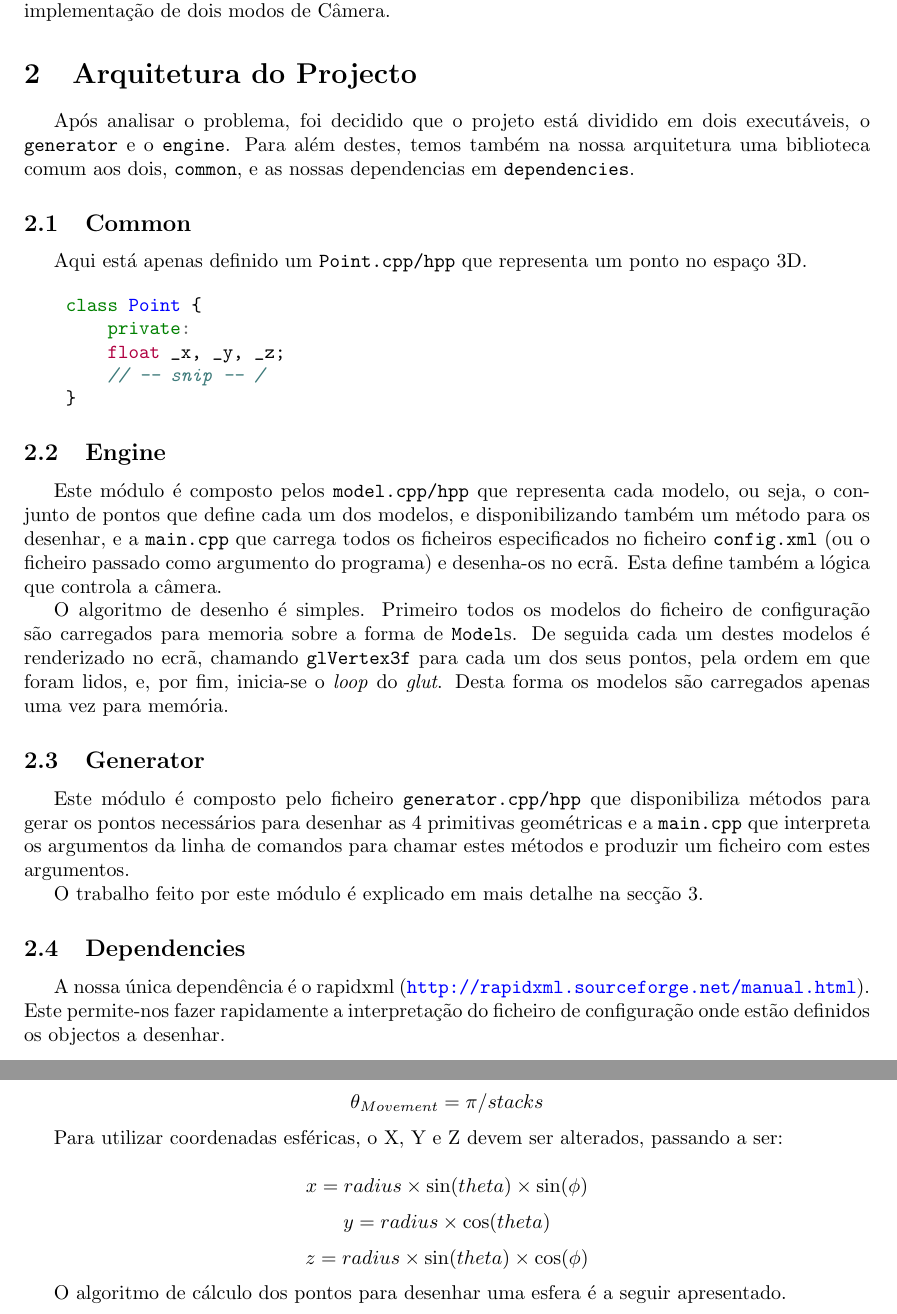
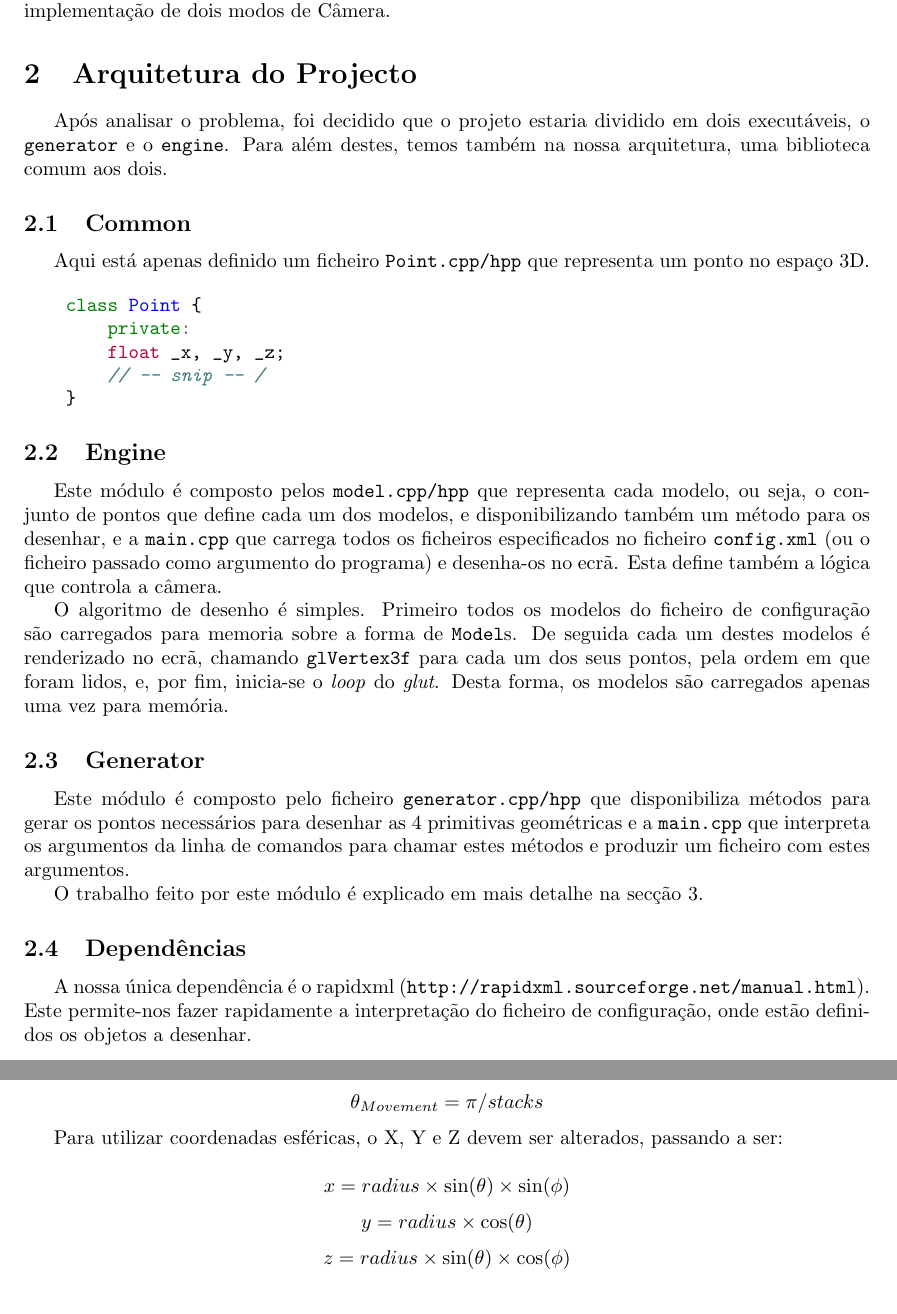
Before and after one commit to mendess/CG, a LaTeX document (report/Report.tex): two parts of pages 3 and 7 of 13, joined at a grey line, cut so that both start at the same text. Compiled offline with pdfLaTeX.

Commit message:
Sat  9 Mar 15:38:02 GMT 2019

```diff
--- a/report/Report.tex
+++ b/report/Report.tex
@@ -3,7 +3,7 @@
 \usepackage[portuguese]{babel}
 \usepackage{graphicx}
 \usepackage{a4wide}
-\usepackage[colorlinks=true,linkcolor=black,urlcolor=blue]{hyperref}
+\usepackage[pdftex,hidelinks]{hyperref}
 \usepackage{float}
 \usepackage{indentfirst}
 \usepackage{subcaption}
@@ -73,11 +73,11 @@ Este trabalho foi proposto no âmbito da unidade curricular de Computação Grá
 O projeto está dividido em várias fases, sendo que nesta primeira, serão implementadas algumas primitivas gráficas, como o plano, o paralelepípedo, a esfera e o cone e também uma primeira implementação de dois modos de Câmera.
 
 \section{Arquitetura do Projecto}
-Após analisar o problema, foi decidido que o projeto está dividido em dois executáveis, o \texttt{generator} e o \texttt{engine}. Para além destes, temos também na nossa arquitetura uma biblioteca comum aos dois, \texttt{common}, e as nossas dependencias em \texttt{dependencies}.
+Após analisar o problema, foi decidido que o projeto estaria dividido em dois executáveis, o \texttt{generator} e o \texttt{engine}. Para além destes, temos também na nossa arquitetura, uma biblioteca comum aos dois.
 
 \subsection{Common}
 
-Aqui está apenas definido um \texttt{Point.cpp/hpp} que representa um ponto no espaço 3D.
+Aqui está apenas definido um ficheiro \texttt{Point.cpp/hpp} que representa um ponto no espaço 3D.
 
 \begin{minted}{C++}
     class Point {
@@ -91,7 +91,7 @@ Aqui está apenas definido um \texttt{Point.cpp/hpp} que representa um ponto no
 
 Este módulo é composto pelos \texttt{model.cpp/hpp} que representa cada modelo, ou seja, o conjunto de pontos que define cada um dos modelos, e disponibilizando também um método para os desenhar, e a \texttt{main.cpp} que carrega todos os ficheiros especificados no ficheiro \texttt{config.xml} (ou o ficheiro passado como argumento do programa) e desenha-os no ecrã. Esta define também a lógica que controla a câmera.
 
-O algoritmo de desenho é simples. Primeiro todos os modelos do ficheiro de configuração são carregados para memoria sobre a forma de \texttt{Model}s. De seguida cada um destes modelos é renderizado no ecrã, chamando \texttt{glVertex3f} para cada um dos seus pontos, pela ordem em que foram lidos, e, por fim, inicia-se o \textit{loop} do \textit{glut}. Desta forma os modelos são carregados apenas uma vez para memória.
+O algoritmo de desenho é simples. Primeiro todos os modelos do ficheiro de configuração são carregados para memoria sobre a forma de \texttt{Model}s. De seguida cada um destes modelos é renderizado no ecrã, chamando \texttt{glVertex3f} para cada um dos seus pontos, pela ordem em que foram lidos, e, por fim, inicia-se o \textit{loop} do \textit{glut}. Desta forma, os modelos são carregados apenas uma vez para memória.
 
 \subsection{Generator}
 
@@ -99,9 +99,9 @@ Este módulo é composto pelo ficheiro \texttt{generator.cpp/hpp} que disponibil
 
 O trabalho feito por este módulo é explicado em mais detalhe na secção~\ref{sec:primitivas}.
 
-\subsection{Dependencies}
+\subsection{Dependências}
 
-A nossa única dependência é o rapidxml (\url{http://rapidxml.sourceforge.net/manual.html}). Este permite-nos fazer rapidamente a interpretação do ficheiro de configuração onde estão definidos os objectos a desenhar.
+A nossa única dependência é o rapidxml (\url{http://rapidxml.sourceforge.net/manual.html}). Este permite-nos fazer rapidamente a interpretação do ficheiro de configuração, onde estão definidos os objetos a desenhar.
 
 \section{Primitivas}\label{sec:primitivas}
 
@@ -185,21 +184,16 @@ Para o cálculo das coordenadas de cada ponto será também necessário calcular
 \[currentStack = \theta \x \theta_{Movement}\]
 \[currentSlice = \phi \x \phi_{Movement}\]
 
-
 As variáveis $\theta_{Movement}$ e $\phi_{Movement}$ correspondem, respetivamente, à distância entre Stacks e à distância entre Slices.
 
 \[\phi_{Movement} = 2\pi / slices\]
 \[\theta_{Movement} = \pi / stacks\]
 
-
 Para utilizar coordenadas esféricas, o X, Y e Z devem ser alterados, passando a ser:
 
-\[x = radius \x \sin(theta) \x \sin(\phi)\]
-\[y = radius \x \cos(theta)\]
-\[z = radius \x \sin(theta) \x \cos(\phi)\]
-
-O algoritmo de cálculo dos pontos para desenhar uma esfera é a seguir apresentado.
-
+\[x = radius \x \sin(\theta) \x \sin(\phi)\]
+\[y = radius \x \cos(\theta)\]
+\[z = radius \x \sin(\theta) \x \cos(\phi)\]
 
 \subsection{Cone}
 
```
Also changed, not shown: report/Report.tex (26 more changed lines).
